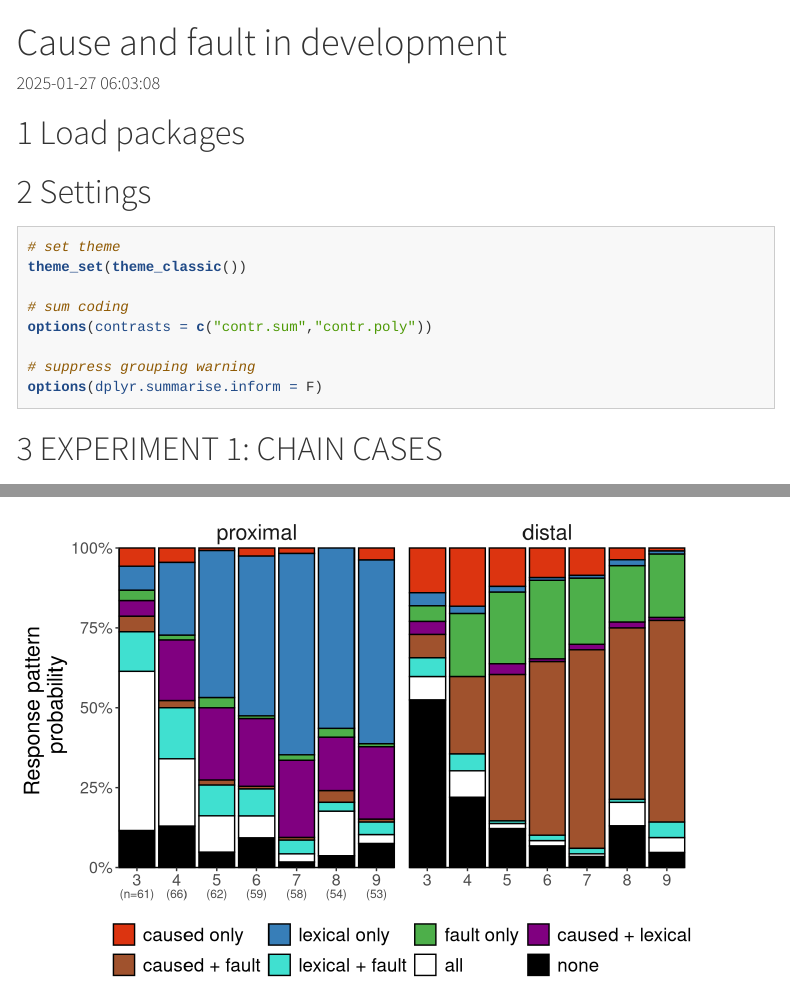
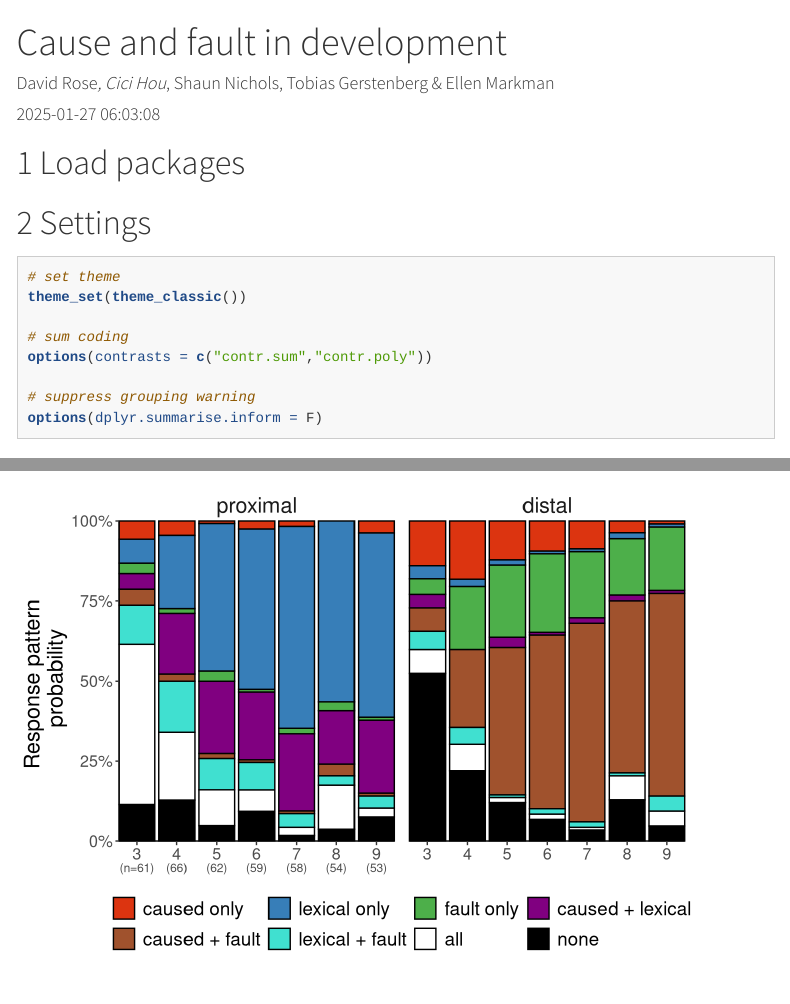
Before and after one commit to davdrose/cause_fault_dev, an R Markdown document (code/R/main.Rmd): the page in a window 1100 px wide, from its top, and a second part further down, joined at a grey line. Rendered offline with R 4.5, knitr and Pandoc, with nearby package versions; code that draws random numbers runs with fixed seeds of ours; some code elsewhere in the file could not run offline; menus at the side of the page are left out; long lines of code are wrapped; column names are cleaned by a stand-in for the janitor package.

Commit message:
Update main.Rmd

```diff
--- a/code/R/main.Rmd
+++ b/code/R/main.Rmd
@@ -1,5 +1,6 @@
 ---
 title: "Cause and fault in development"
+author: "David Rose*, Cici Hou*, Shaun Nichols, Tobias Gerstenberg & Ellen Markman"
 date: "`r Sys.time()`"
 output:
   bookdown::html_document2:
```
